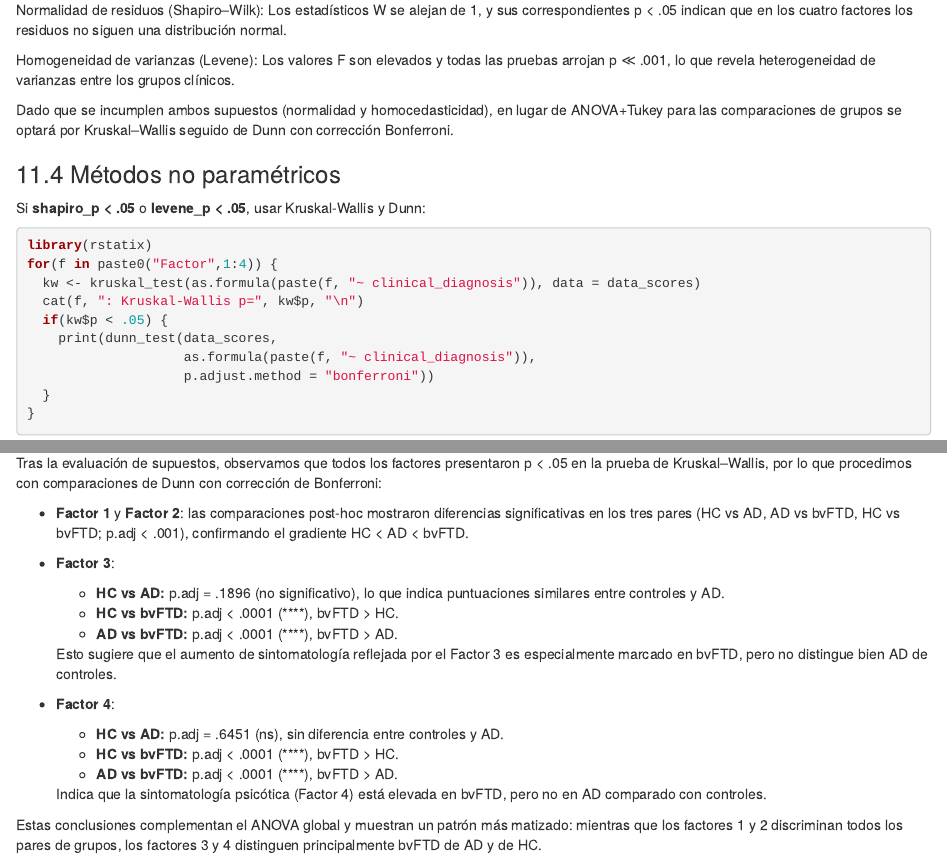
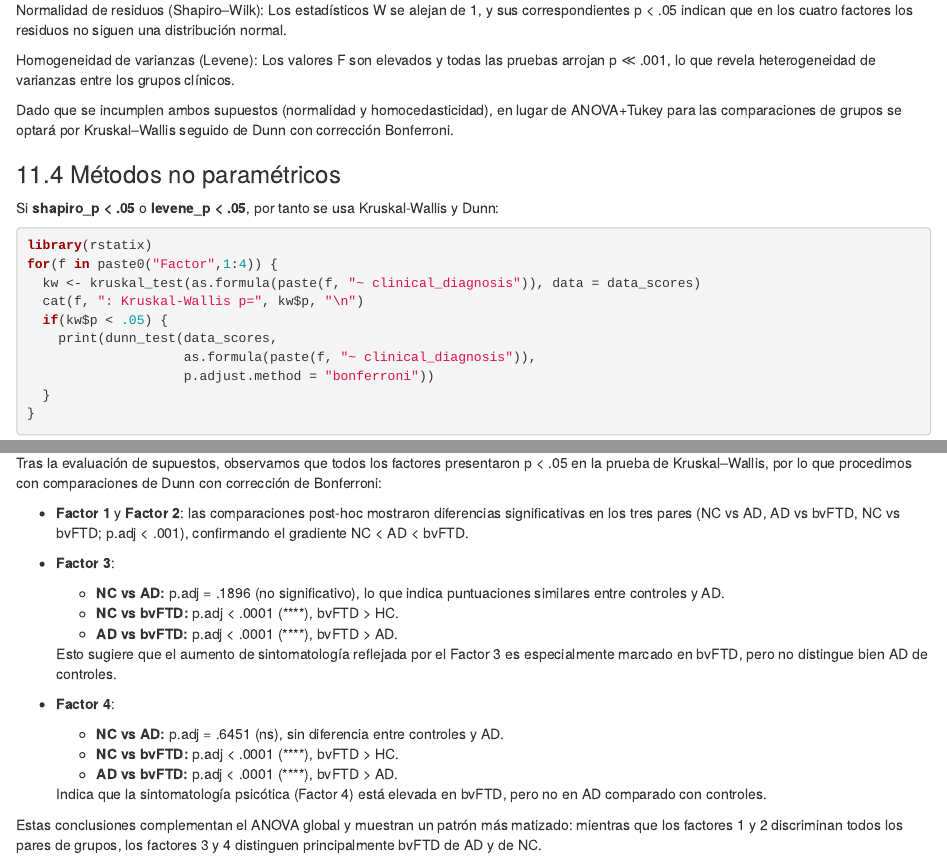
Before and after one commit to NataliaSantisA/Redlat, an R Markdown document (analyses/02_NPI_AFE.Rmd): the page in a window 1100 px wide, from 16630 px down, and a second part further down, joined at a grey line. Rendered offline with R 4.5, knitr and Pandoc, with nearby package versions; code that draws random numbers runs with fixed seeds of ours.

Commit message:
Se cambia HC por NC

````diff
--- a/analyses/02_NPI_AFE.Rmd
+++ b/analyses/02_NPI_AFE.Rmd
@@ -398,7 +398,7 @@ Homogeneidad de varianzas (Levene): Los valores F son elevados y todas las prueb
 Dado que se incumplen ambos supuestos (normalidad y homocedasticidad), en lugar de ANOVA+Tukey para las comparaciones de grupos se optará por Kruskal–Wallis seguido de Dunn con corrección Bonferroni.
 
 ### 11.4 Métodos no paramétricos
-Si **shapiro_p < .05** o **levene_p < .05**, usar Kruskal-Wallis y Dunn:
+Si **shapiro_p < .05** o **levene_p < .05**, por tanto se usa Kruskal-Wallis y Dunn:
 
 ```{r nonparametric}
 library(rstatix)
@@ -414,20 +414,20 @@ for(f in paste0("Factor",1:4)) {
 ```
 Tras la evaluación de supuestos, observamos que todos los factores presentaron p \< .05 en la prueba de Kruskal–Wallis, por lo que procedimos con comparaciones de Dunn con corrección de Bonferroni:
 
-- **Factor 1** y **Factor 2**: las comparaciones post-hoc mostraron diferencias significativas en los tres pares (HC vs AD, AD vs bvFTD, HC vs bvFTD; p.adj \< .001), confirmando el gradiente HC < AD < bvFTD.
+- **Factor 1** y **Factor 2**: las comparaciones post-hoc mostraron diferencias significativas en los tres pares (NC vs AD, AD vs bvFTD, NC vs bvFTD; p.adj \< .001), confirmando el gradiente NC < AD < bvFTD.
 
 - **Factor 3**:
-  - **HC vs AD:** p.adj = .1896 (no significativo), lo que indica puntuaciones similares entre controles y AD.
-  - **HC vs bvFTD:** p.adj \< .0001 (****), bvFTD > HC.
+  - **NC vs AD:** p.adj = .1896 (no significativo), lo que indica puntuaciones similares entre controles y AD.
+  - **NC vs bvFTD:** p.adj \< .0001 (****), bvFTD > HC.
   - **AD vs bvFTD:** p.adj \< .0001 (****), bvFTD > AD.
 
   Esto sugiere que el aumento de sintomatología reflejada por el Factor 3 es especialmente marcado en bvFTD, pero no distingue bien AD de controles.
 
 - **Factor 4**:
-  - **HC vs AD:** p.adj = .6451 (ns), sin diferencia entre controles y AD.
-  - **HC vs bvFTD:** p.adj \< .0001 (****), bvFTD > HC.
+  - **NC vs AD:** p.adj = .6451 (ns), sin diferencia entre controles y AD.
+  - **NC vs bvFTD:** p.adj \< .0001 (****), bvFTD > HC.
   - **AD vs bvFTD:** p.adj \< .0001 (****), bvFTD > AD.
 
   Indica que la sintomatología psicótica (Factor 4) está elevada en bvFTD, pero no en AD comparado con controles.
 
-Estas conclusiones complementan el ANOVA global y muestran un patrón más matizado: mientras que los factores 1 y 2 discriminan todos los pares de grupos, los factores 3 y 4 distinguen principalmente bvFTD de AD y de HC.
+Estas conclusiones complementan el ANOVA global y muestran un patrón más matizado: mientras que los factores 1 y 2 discriminan todos los pares de grupos, los factores 3 y 4 distinguen principalmente bvFTD de AD y de NC.
````
